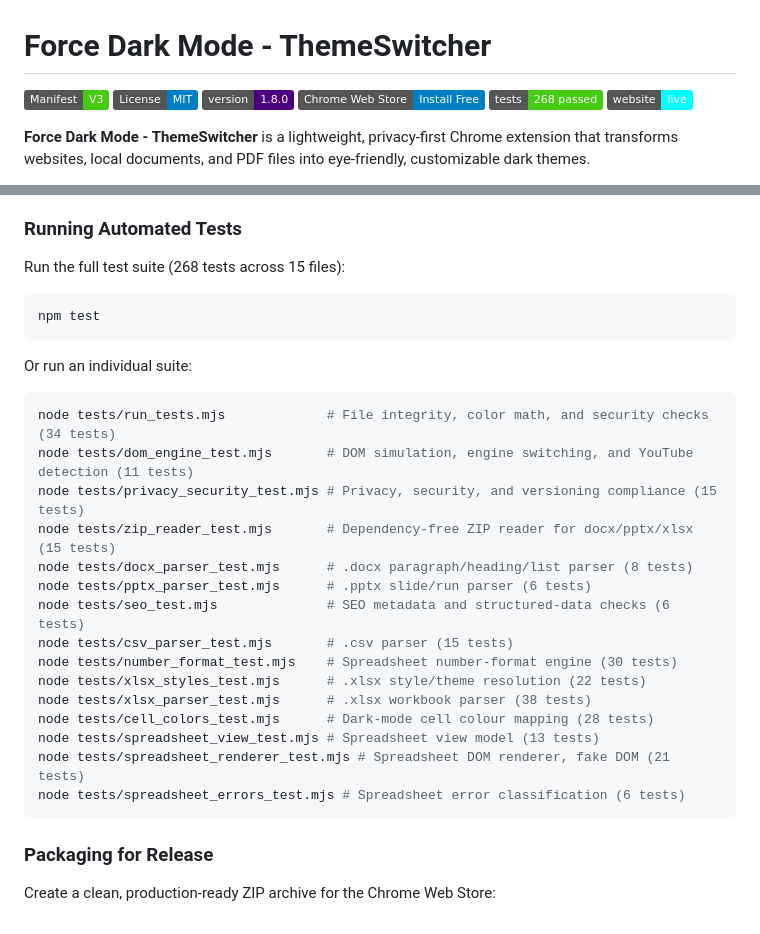
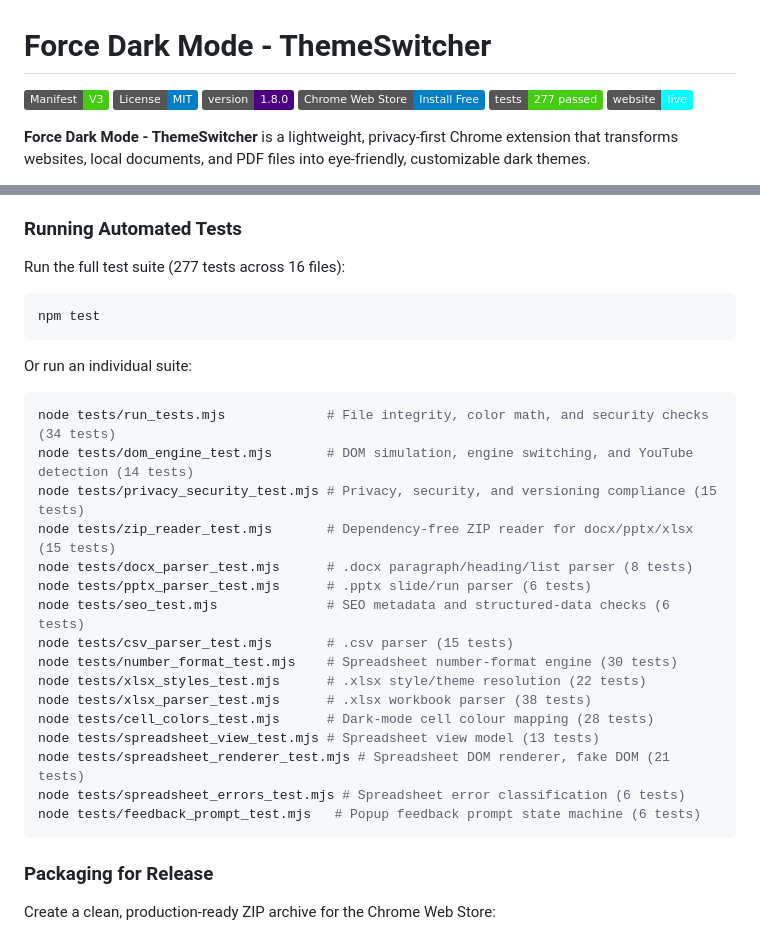
Before and after one commit to pshah-lab/force-dark-mode-extension, a Markdown page: README.md, 2 parts joined by grey strips. Drawn GitHub-style; badges without logos.

Commit message:
docs: changelog and README totals for the engine fixes and feedback prompt
Co-Authored-By: Claude Sonnet 5.5 <noreply@anthropic.com>

````diff
--- a/README.md
+++ b/README.md
@@ -4,7 +4,7 @@
 [![License: MIT](https://img.shields.io/badge/License-MIT-blue.svg)](https://opensource.org/licenses/MIT)
 [![Version](https://img.shields.io/badge/version-1.8.0-indigo.svg)](manifest.json)
 [![Chrome Web Store](https://img.shields.io/badge/Chrome_Web_Store-Install_Free-blue.svg?logo=googlechrome)](https://chromewebstore.google.com/detail/force-dark-mode/kmhhphbakbhohiohagkhhgdgfbplkfke)
-[![Tests](https://img.shields.io/badge/tests-268%20passed-success.svg)](tests/)
+[![Tests](https://img.shields.io/badge/tests-277%20passed-success.svg)](tests/)
 [![Website](https://img.shields.io/badge/website-live-cyan.svg)](https://darkmode.pshah.fun/)
 
 **Force Dark Mode - ThemeSwitcher** is a lightweight, privacy-first Chrome extension that transforms websites, local documents, and PDF files into eye-friendly, customizable dark themes.
@@ -97,14 +97,14 @@ Read our complete [Privacy Policy](https://darkmode.pshah.fun/privacy.html) or [
 4. Click **Load unpacked** and select the repository root directory.
 
 ### Running Automated Tests
-Run the full test suite (268 tests across 15 files):
+Run the full test suite (277 tests across 16 files):
 ```bash
 npm test
 ```
 Or run an individual suite:
 ```bash
 node tests/run_tests.mjs             # File integrity, color math, and security checks (34 tests)
-node tests/dom_engine_test.mjs       # DOM simulation, engine switching, and YouTube detection (11 tests)
+node tests/dom_engine_test.mjs       # DOM simulation, engine switching, and YouTube detection (14 tests)
 node tests/privacy_security_test.mjs # Privacy, security, and versioning compliance (15 tests)
 node tests/zip_reader_test.mjs       # Dependency-free ZIP reader for docx/pptx/xlsx (15 tests)
 node tests/docx_parser_test.mjs      # .docx paragraph/heading/list parser (8 tests)
@@ -118,6 +118,7 @@ node tests/cell_colors_test.mjs      # Dark-mode cell colour mapping (28 tests)
 node tests/spreadsheet_view_test.mjs # Spreadsheet view model (13 tests)
 node tests/spreadsheet_renderer_test.mjs # Spreadsheet DOM renderer, fake DOM (21 tests)
 node tests/spreadsheet_errors_test.mjs # Spreadsheet error classification (6 tests)
+node tests/feedback_prompt_test.mjs   # Popup feedback prompt state machine (6 tests)
 ```
 
 ### Packaging for Release
````
Also changed, not shown: CHANGELOG.md (+6 -1 lines).
